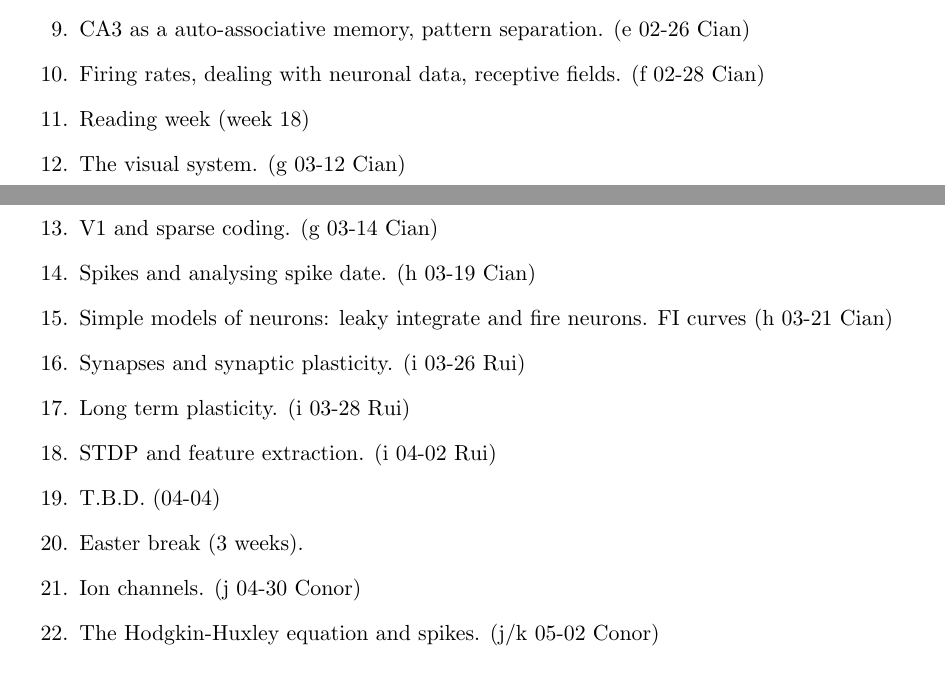
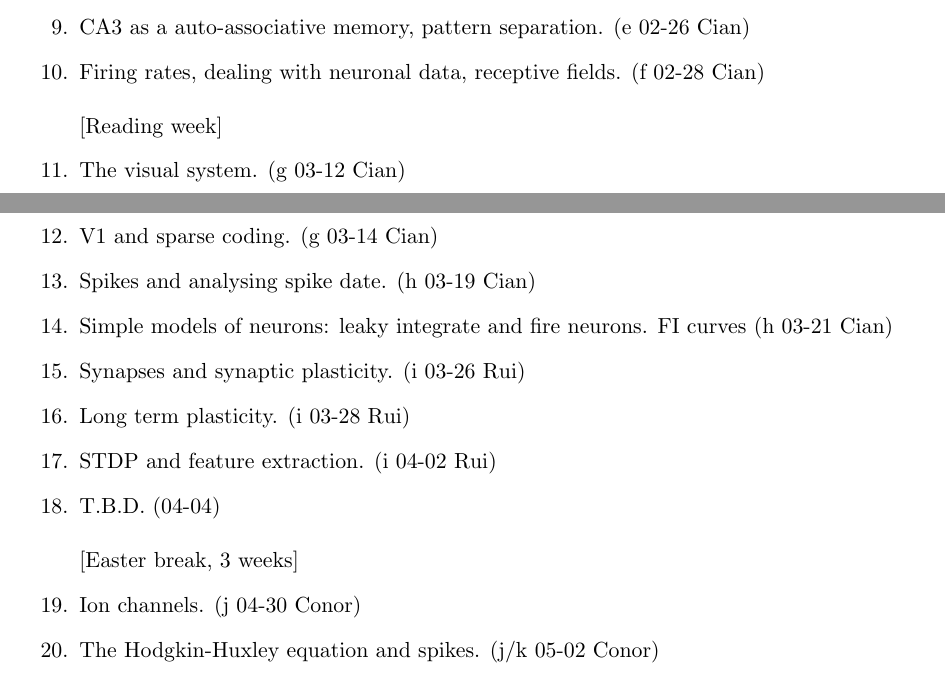
Before and after one commit to coms30127/2018_19, a LaTeX document (source/course_outline.tex): two parts of pages 2 and 3 of 3, joined at a grey line, cut so that both start at the same text. Compiled offline with LaTeX, dvips and Ghostscript.

Commit message:
small edits to course outline

```diff
--- a/source/course_outline.tex
+++ b/source/course_outline.tex
@@ -184,8 +184,7 @@ This is a rough guide, it might change as the course progresses.
 \item CA3 as a auto-associative memory, pattern separation. (e 02-26 Cian)
 
 \item Firing rates, dealing with neuronal data, receptive fields. (f 02-28 Cian)
-
-\item Reading week (week 18)
+\newline \newline [Reading week]
 
 \item The visual system. (g 03-12 Cian)
 
@@ -197,8 +196,7 @@ This is a rough guide, it might change as the course progresses.
 \item Long term plasticity. (i 03-28 Rui)
 \item STDP and feature extraction. (i 04-02 Rui)
 \item T.B.D. (04-04)
-
-\item Easter break (3 weeks).
+\newline \newline [Easter break, 3 weeks]
 
 \item Ion channels. (j 04-30 Conor)
 \item The Hodgkin-Huxley equation and spikes. (j/k 05-02 Conor)
```
Also changed, not shown: course_outline.pdf.
